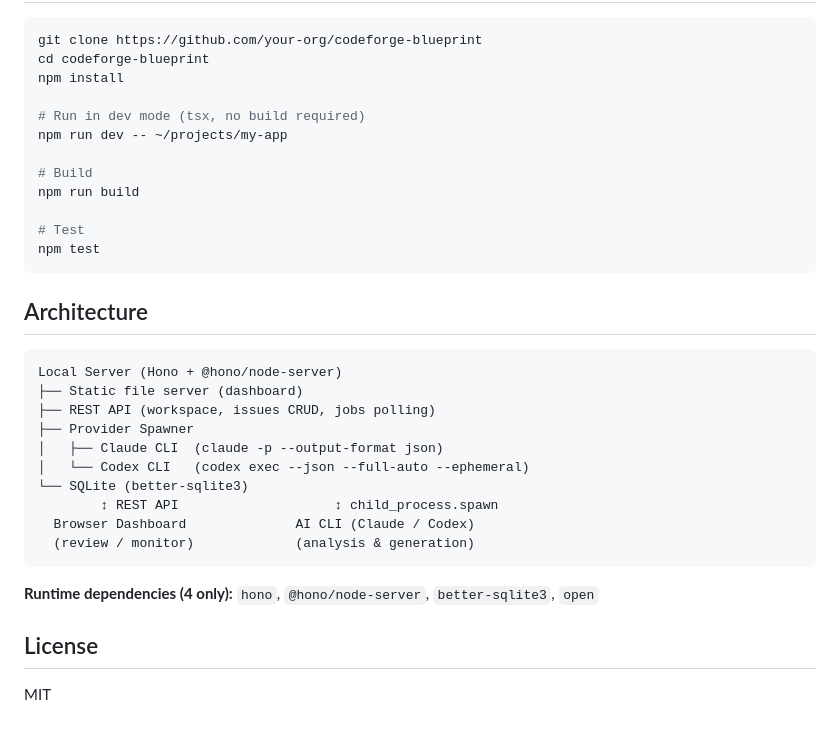
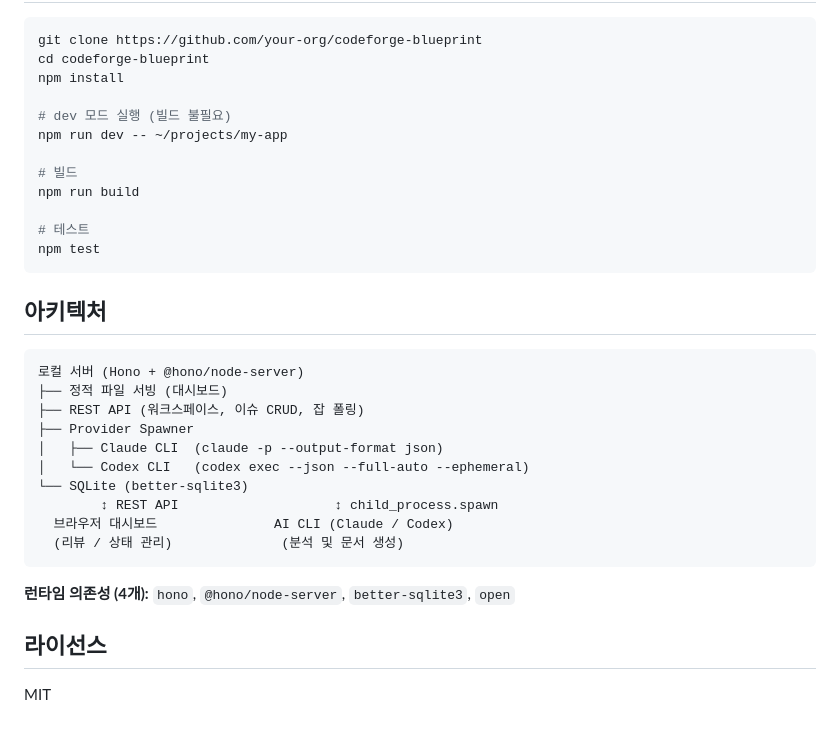
Before and after one commit to Jang-zn/CodeForge-Blueprint, a Markdown page: README.md, the part around one of its changes. GitHub-like rendering.

````diff
--- a/README.md
+++ b/README.md
@@ -78,33 +78,33 @@ git clone https://github.com/your-org/codeforge-blueprint
 cd codeforge-blueprint
 npm install
 
-# Run in dev mode (tsx, no build required)
+# dev 모드 실행 (빌드 불필요)
 npm run dev -- ~/projects/my-app
 
-# Build
+# 빌드
 npm run build
 
-# Test
+# 테스트
 npm test
 ```
 
-## Architecture
+## 아키텍처
 
 ```
-Local Server (Hono + @hono/node-server)
-├── Static file server (dashboard)
-├── REST API (workspace, issues CRUD, jobs polling)
+로컬 서버 (Hono + @hono/node-server)
+├── 정적 파일 서빙 (대시보드)
+├── REST API (워크스페이스, 이슈 CRUD, 잡 폴링)
 ├── Provider Spawner
 │   ├── Claude CLI  (claude -p --output-format json)
 │   └── Codex CLI   (codex exec --json --full-auto --ephemeral)
 └── SQLite (better-sqlite3)
         ↕ REST API                    ↕ child_process.spawn
-  Browser Dashboard              AI CLI (Claude / Codex)
-  (review / monitor)             (analysis & generation)
+  브라우저 대시보드               AI CLI (Claude / Codex)
+  (리뷰 / 상태 관리)              (분석 및 문서 생성)
 ```
 
-**Runtime dependencies (4 only):** `hono`, `@hono/node-server`, `better-sqlite3`, `open`
+**런타임 의존성 (4개):** `hono`, `@hono/node-server`, `better-sqlite3`, `open`
 
-## License
+## 라이선스
 
 MIT
````
Also changed, not shown: other parts of README.md (+27 -27 lines).
